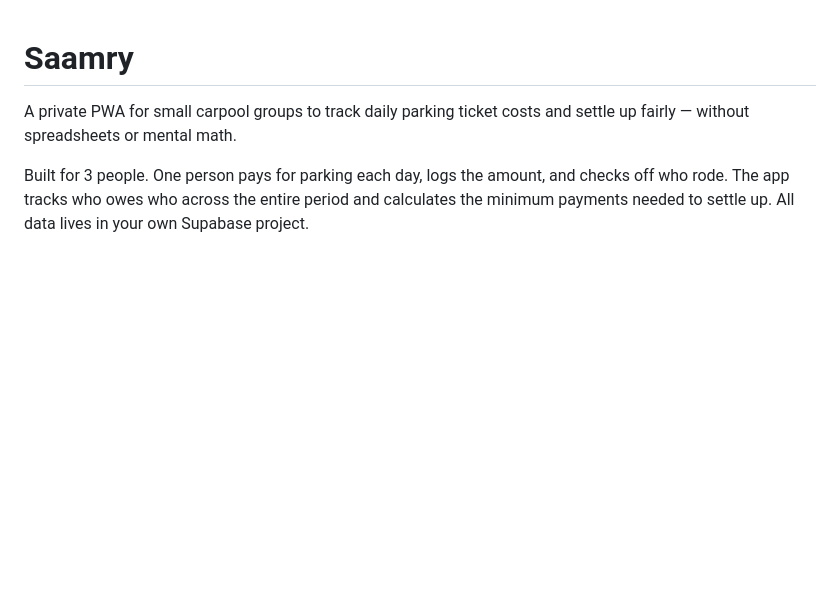
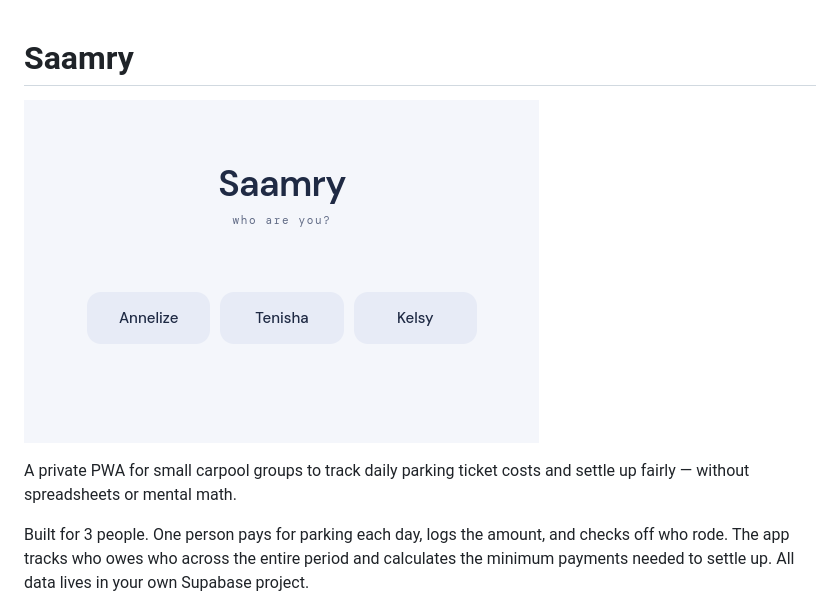
Before and after one commit to AdendorffL/Saamry, a Markdown page: README.md, the part around the change. GitHub-like rendering; pictures changed too: images/screenshots/login.png (added); blank space fills up the shorter version.

```diff
--- a/README.md
+++ b/README.md
@@ -1,4 +1,5 @@
 # Saamry
+![Image of Login Page](images/screenshots/login.png)
 
 A private PWA for small carpool groups to track daily parking ticket costs and settle up fairly — without spreadsheets or mental math.
 
```
Also changed, not shown: image.png (added), images/screenshots/charts.png (added), images/screenshots/entry.png (added), images/screenshots/history.png (added), 1 other file.
